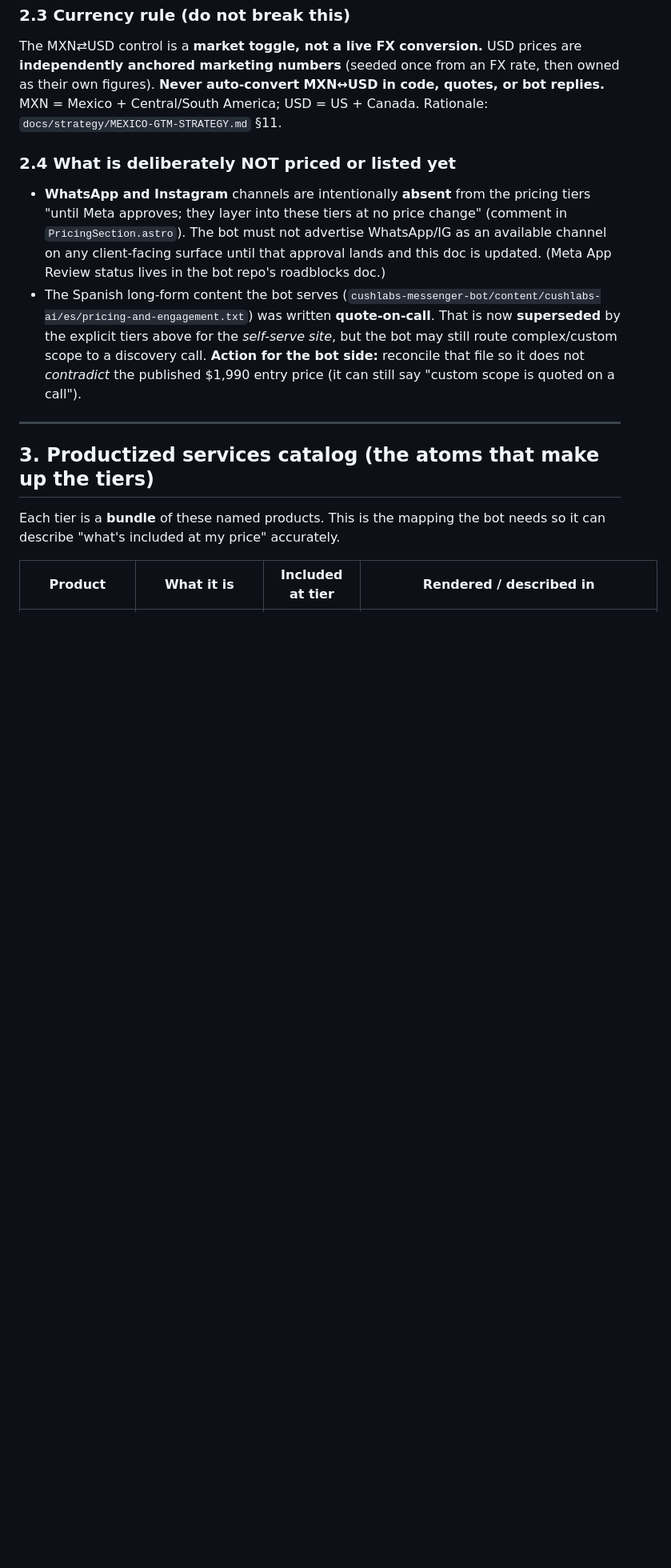
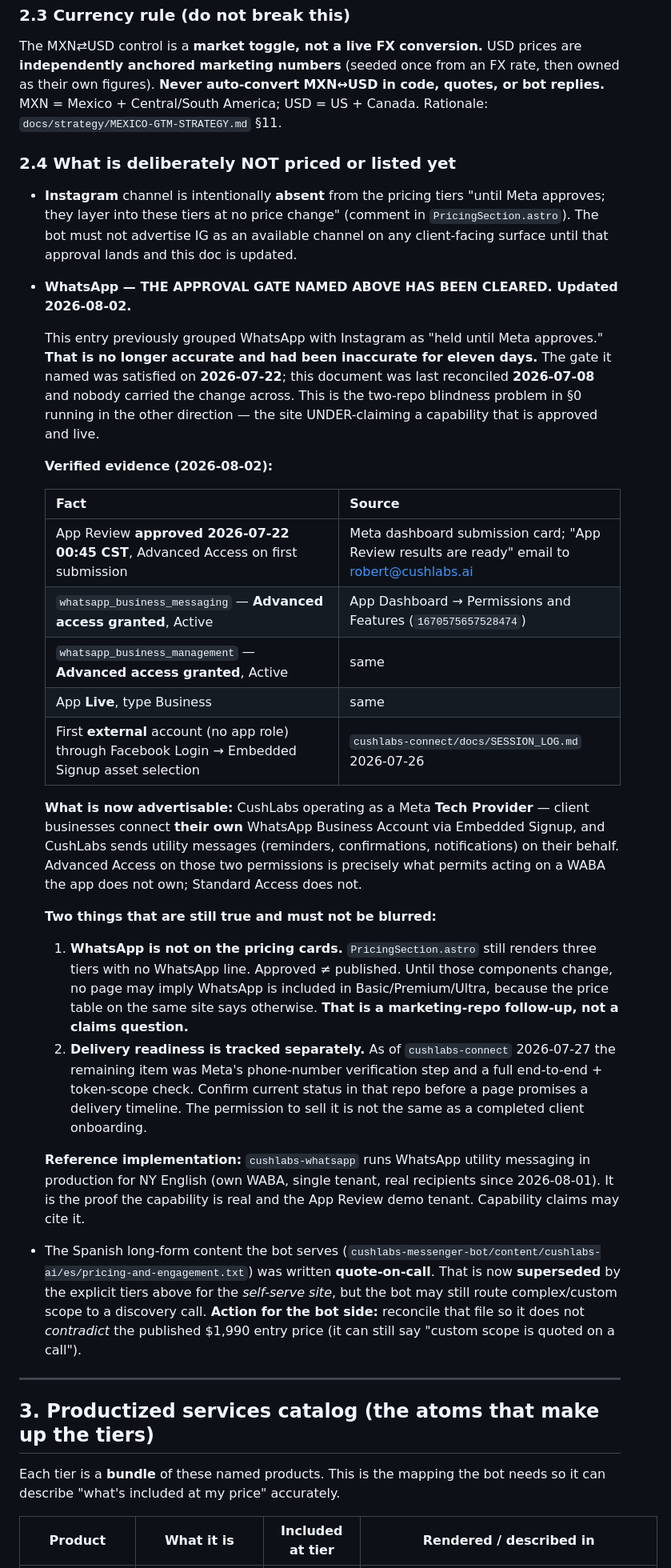
Before and after one commit to RCushmaniii/cushlabs, a Markdown page: docs/strategy/ADVERTISED-COMMITMENTS.md, the part around the change. Shown at 80% size. Rendered like a GitHub page; blank space fills up the shorter version.

Commit message:
docs(claims): WhatsApp Tech-Provider gate cleared 2026-07-22, allowlist was stale
Section 2.4 grouped WhatsApp with Instagram as held 'until Meta approves'. That
gate was satisfied on 2026-07-22 -- App Review approved with Advanced Access on
whatsapp_business_messaging and whatsapp_business_management on the first
submission, app Live, and an external account has since passed Facebook Login
into Embedded Signup asset selection.

This doc was last reconciled 2026-07-08 and nobody carried the change across.
cushlabs-connect updated meta-apps-map and whatsapp-infrastructure on approval
day; the claims allowlist -- the file the copywriting system actually reads
before writing anything -- was missed. Eleven days of the site under-claiming an
approved capability, which is the section 0 two-repo blindness problem running
in reverse.

Records the evidence with sources, and keeps two things explicitly separate so
the correction cannot be over-read: WhatsApp is still absent from the pricing
cards (approved is not published, and PricingSection.astro is unchanged), and
delivery readiness is tracked in cushlabs-connect, where the last open item was
Meta phone-number verification plus a full end-to-end check.

Instagram remains held. Only the WhatsApp half of the entry moved.

Co-Authored-By: Claude Opus 5 (1M context) <noreply@anthropic.com>

```diff
--- a/docs/strategy/ADVERTISED-COMMITMENTS.md
+++ b/docs/strategy/ADVERTISED-COMMITMENTS.md
@@ -108,10 +108,50 @@ America; USD = US + Canada. Rationale: `docs/strategy/MEXICO-GTM-STRATEGY.md` §
 
 ### 2.4 What is deliberately NOT priced or listed yet
 
-- **WhatsApp and Instagram** channels are intentionally **absent** from the pricing tiers "until Meta
-  approves; they layer into these tiers at no price change" (comment in `PricingSection.astro`). The
-  bot must not advertise WhatsApp/IG as an available channel on any client-facing surface until that
-  approval lands and this doc is updated. (Meta App Review status lives in the bot repo's roadblocks doc.)
+- **Instagram** channel is intentionally **absent** from the pricing tiers "until Meta approves; they
+  layer into these tiers at no price change" (comment in `PricingSection.astro`). The bot must not
+  advertise IG as an available channel on any client-facing surface until that approval lands and this
+  doc is updated.
+
+- **WhatsApp — THE APPROVAL GATE NAMED ABOVE HAS BEEN CLEARED. Updated 2026-08-02.**
+
+  This entry previously grouped WhatsApp with Instagram as "held until Meta approves." **That is no
+  longer accurate and had been inaccurate for eleven days.** The gate it named was satisfied on
+  **2026-07-22**; this document was last reconciled **2026-07-08** and nobody carried the change
+  across. This is the two-repo blindness problem in §0 running in the other direction — the site
+  UNDER-claiming a capability that is approved and live.
+
+  **Verified evidence (2026-08-02):**
+
+  | Fact                                                                                              | Source                                                                                     |
+  | ------------------------------------------------------------------------------------------------- | ------------------------------------------------------------------------------------------ |
+  | App Review **approved 2026-07-22 00:45 CST**, Advanced Access on first submission                 | Meta dashboard submission card; "App Review results are ready" email to robert@cushlabs.ai |
+  | `whatsapp_business_messaging` — **Advanced access granted**, Active                               | App Dashboard → Permissions and Features (`1670575657528474`)                              |
+  | `whatsapp_business_management` — **Advanced access granted**, Active                              | same                                                                                       |
+  | App **Live**, type Business                                                                       | same                                                                                       |
+  | First **external** account (no app role) through Facebook Login → Embedded Signup asset selection | `cushlabs-connect/docs/SESSION_LOG.md` 2026-07-26                                          |
+
+  **What is now advertisable:** CushLabs operating as a Meta **Tech Provider** — client businesses
+  connect **their own** WhatsApp Business Account via Embedded Signup, and CushLabs sends utility
+  messages (reminders, confirmations, notifications) on their behalf. Advanced Access on those two
+  permissions is precisely what permits acting on a WABA the app does not own; Standard Access does
+  not.
+
+  **Two things that are still true and must not be blurred:**
+
+  1. **WhatsApp is not on the pricing cards.** `PricingSection.astro` still renders three tiers with
+     no WhatsApp line. Approved ≠ published. Until those components change, no page may imply
+     WhatsApp is included in Basic/Premium/Ultra, because the price table on the same site says
+     otherwise. **That is a marketing-repo follow-up, not a claims question.**
+  2. **Delivery readiness is tracked separately.** As of `cushlabs-connect` 2026-07-27 the remaining
+     item was Meta's phone-number verification step and a full end-to-end + token-scope check.
+     Confirm current status in that repo before a page promises a delivery timeline. The permission
+     to sell it is not the same as a completed client onboarding.
+
+  **Reference implementation:** `cushlabs-whatsapp` runs WhatsApp utility messaging in production for
+  NY English (own WABA, single tenant, real recipients since 2026-08-01). It is the proof the
+  capability is real and the App Review demo tenant. Capability claims may cite it.
+
 - The Spanish long-form content the bot serves (`cushlabs-messenger-bot/content/cushlabs-ai/es/pricing-and-engagement.txt`)
   was written **quote-on-call**. That is now **superseded** by the explicit tiers above for the
   _self-serve site_, but the bot may still route complex/custom scope to a discovery call. **Action for
```
